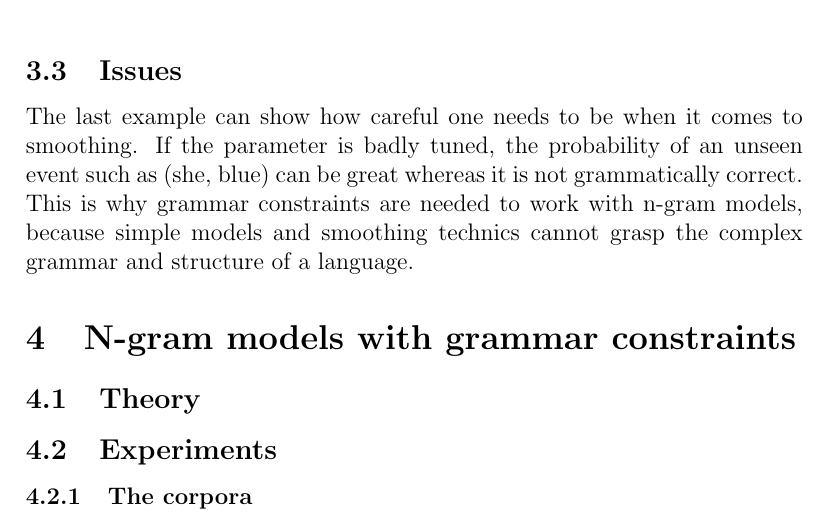
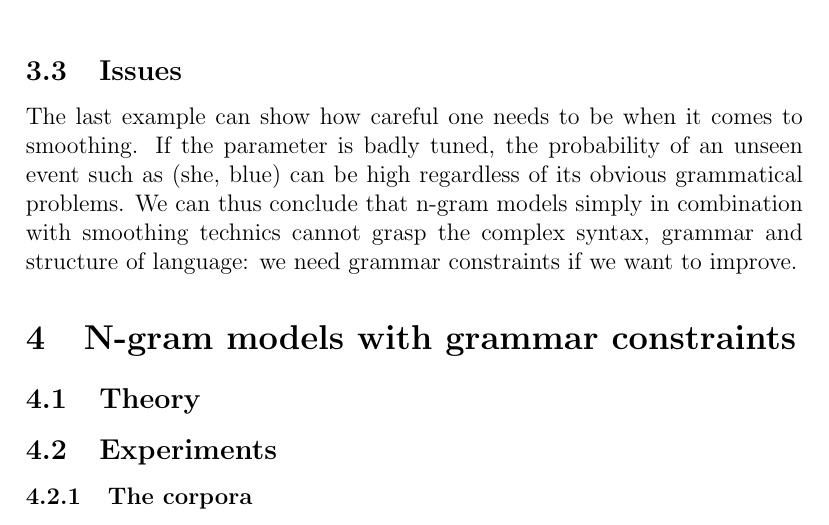
Before and after one commit to sofiabroome/wordpredictor, a LaTeX paper (latex/ai15-report-template.tex): part of page 13 of 14, cut so that both start at the same text. Compiled offline with pdfLaTeX.

Commit message:
report fixing

```diff
--- a/latex/ai15-report-template.tex
+++ b/latex/ai15-report-template.tex
@@ -382,7 +382,7 @@ Ratio was/blue &           & 37710     & 28370     & 99.00      \\ \bottomrule
 \end{table}
 
 \subsection{Issues}
-	The last example can show how careful one needs to be when it comes to smoothing. If the parameter is badly tuned, the probability of an unseen event such as (she, blue) can be great whereas it is not grammatically correct. This is why grammar constraints are needed to work with n-gram models, because simple models and smoothing technics cannot grasp the complex grammar and structure of a language.
+	The last example can show how careful one needs to be when it comes to smoothing. If the parameter is badly tuned, the probability of an unseen event such as (she, blue) can be high regardless of its obvious grammatical problems. We can thus conclude that n-gram models simply in combination with smoothing technics cannot grasp the complex syntax, grammar and structure of language: we need grammar constraints if we want to improve.
 
 
 \section{N-gram models with grammar constraints}
```
